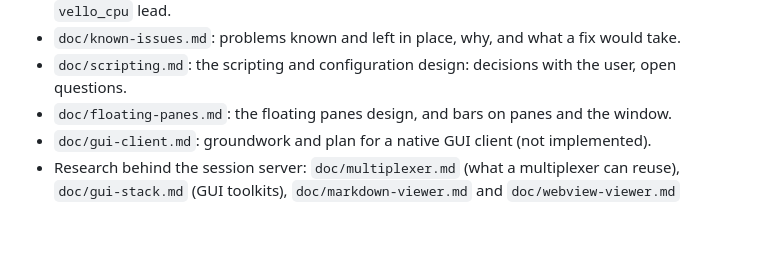
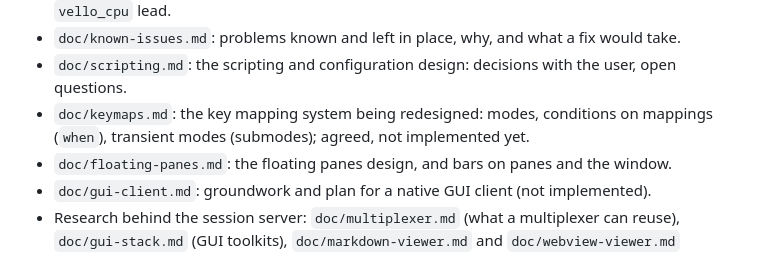
Before and after one commit to mityu/temzdf, a Markdown page: AGENTS.md, the part around the change. GitHub-like rendering; blank space fills up the shorter version.

```diff
--- a/AGENTS.md
+++ b/AGENTS.md
@@ -184,6 +184,7 @@ CI (`.github/workflows/ci.yml`) runs `scripts/check.sh` in that shell and
 - `doc/gpu.md`: GPU rasterisation experiment (`experiments/gpu-raster/`): why not, and the `vello_cpu` lead.
 - `doc/known-issues.md`: problems known and left in place, why, and what a fix would take.
 - `doc/scripting.md`: the scripting and configuration design: decisions with the user, open questions.
+- `doc/keymaps.md`: the key mapping system being redesigned: modes, conditions on mappings (`when`), transient modes (submodes); agreed, not implemented yet.
 - `doc/floating-panes.md`: the floating panes design, and bars on panes and the window.
 - `doc/gui-client.md`: groundwork and plan for a native GUI client (not implemented).
 - Research behind the session server: `doc/multiplexer.md` (what a multiplexer can reuse), `doc/gui-stack.md` (GUI toolkits), `doc/markdown-viewer.md` and `doc/webview-viewer.md` (previewers on `termpix`), `doc/config-language.md` (configuration languages; superseded by `doc/scripting.md`).
```
Also changed, not shown: doc/keymaps.md (added, +173 -0 lines), doc/scripting.md (+5 -1 lines).
